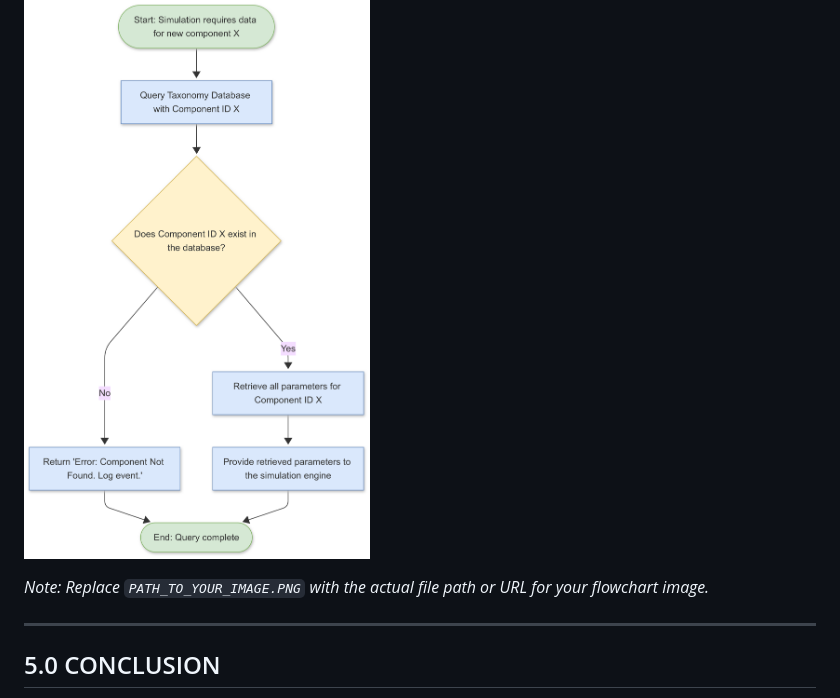
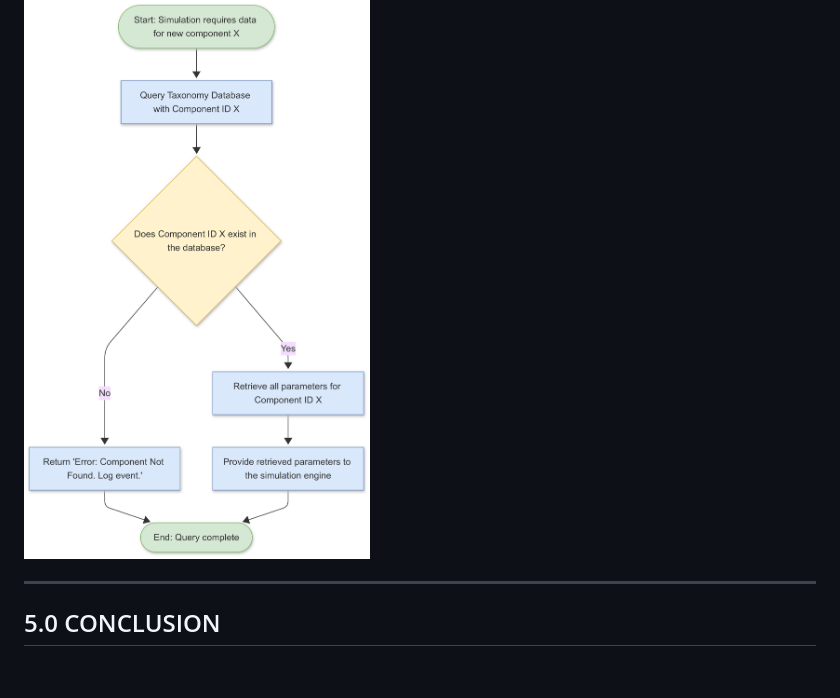
Before and after one commit to Joshua-Hasinski/Systems-Design-Portfolio, a Markdown page: DATA_STRUCTURE_TAXONOMY_FOR_HYDROGEL-BASED ANA.md, the part around the change. Drawn GitHub-style; blank space fills up the shorter version.

Commit message:
Update DATA_STRUCTURE_TAXONOMY_FOR_HYDROGEL-BASED ANA.md
Fixing a visual artifact

```diff
--- a/DATA_STRUCTURE_TAXONOMY_FOR_HYDROGEL-BASED ANA.md
+++ b/DATA_STRUCTURE_TAXONOMY_FOR_HYDROGEL-BASED ANA.md
@@ -69,7 +69,6 @@ The following is a representative sample of the taxonomy, focusing on the **"Str
 
 ![Conceptual Query Flowchart](Data_Taxonomy_for_Hydrogel_Analogue_Components.png)
 
-*Note: Replace `PATH_TO_YOUR_IMAGE.PNG` with the actual file path or URL for your flowchart image.*
 
 ---
 
```
